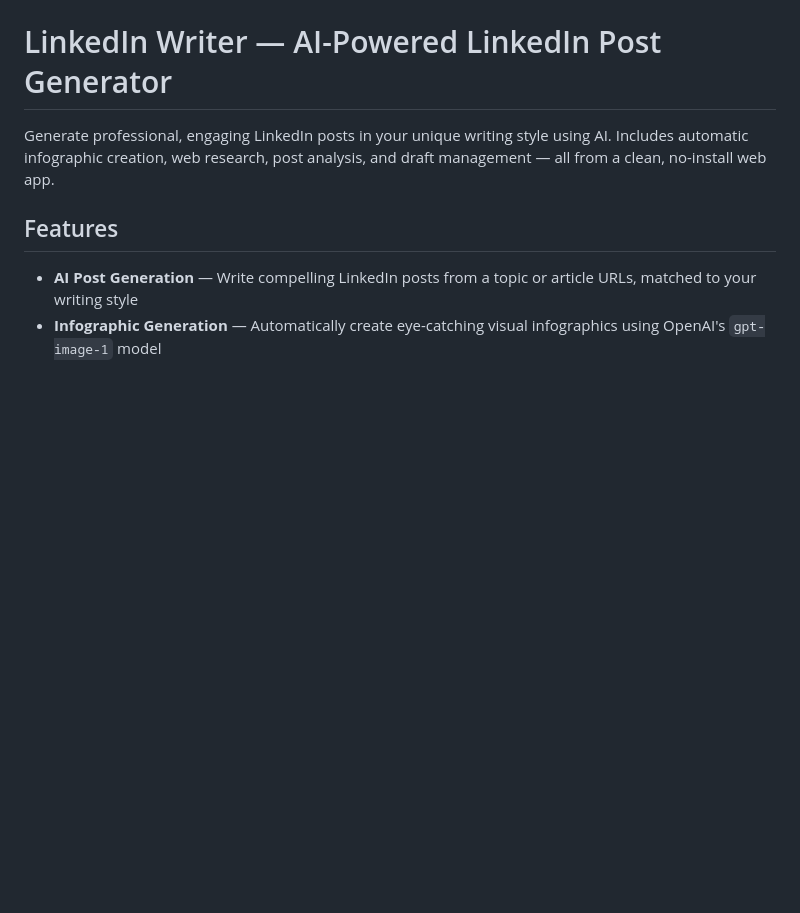
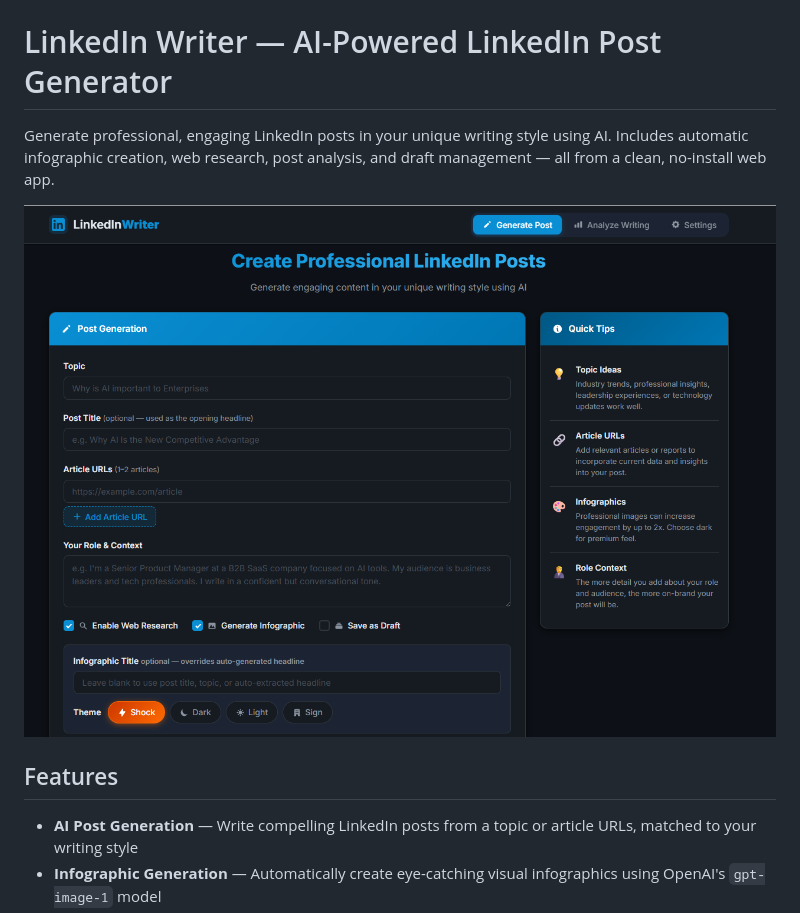
Before and after one commit to cjmccarthy65/linkedin-writer, a Markdown page: README.md, the part around the change. GitHub-like rendering; pictures changed too: screenshots/app-screenshot.png (added); blank space fills up the shorter version.

Commit message:
Add app screenshot to README
Co-Authored-By: Claude Sonnet 4.6 <noreply@anthropic.com>

```diff
--- a/README.md
+++ b/README.md
@@ -1,6 +1,8 @@
 # LinkedIn Writer — AI-Powered LinkedIn Post Generator
 
 Generate professional, engaging LinkedIn posts in your unique writing style using AI. Includes automatic infographic creation, web research, post analysis, and draft management — all from a clean, no-install web app.
+
+![LinkedIn Writer screenshot](screenshots/app-screenshot.png)
 
 ## Features
 
```
